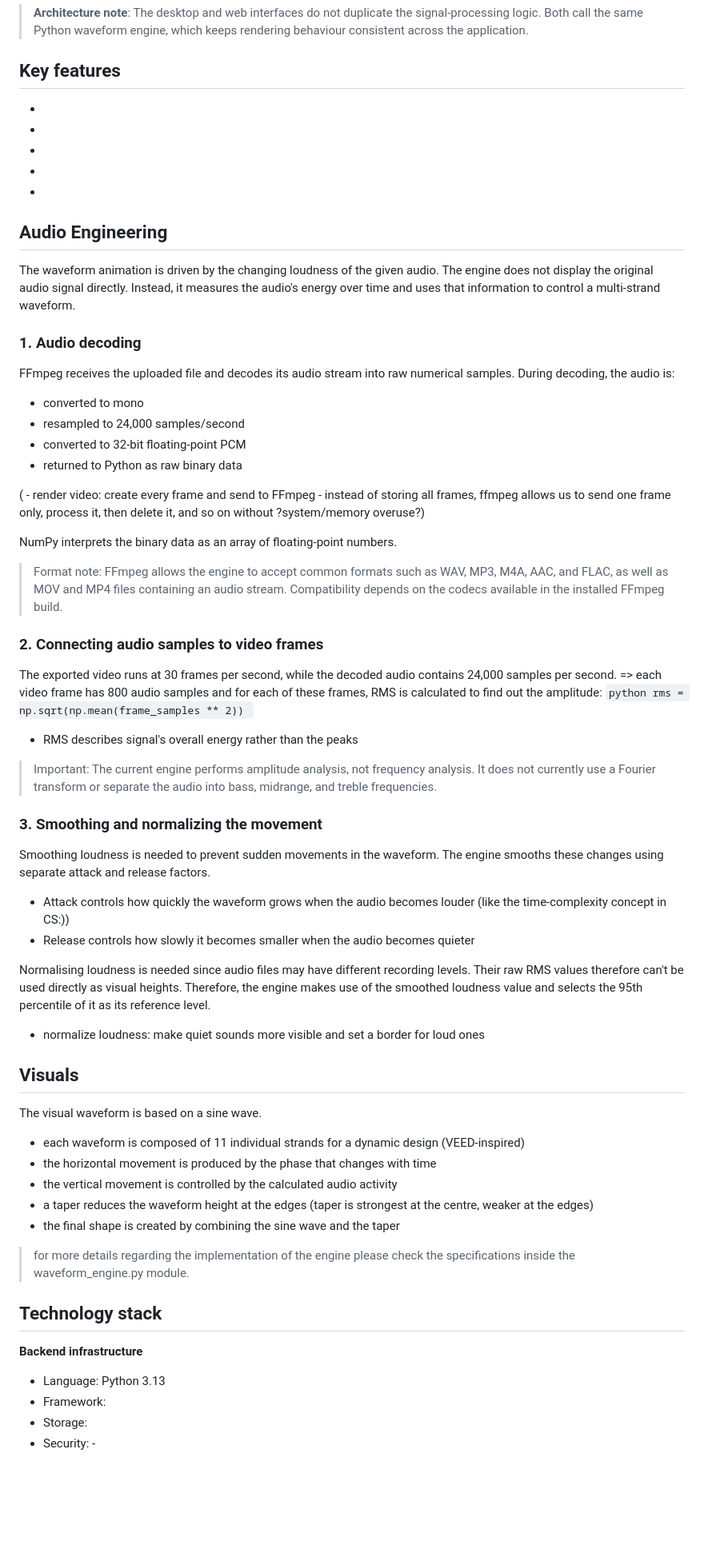
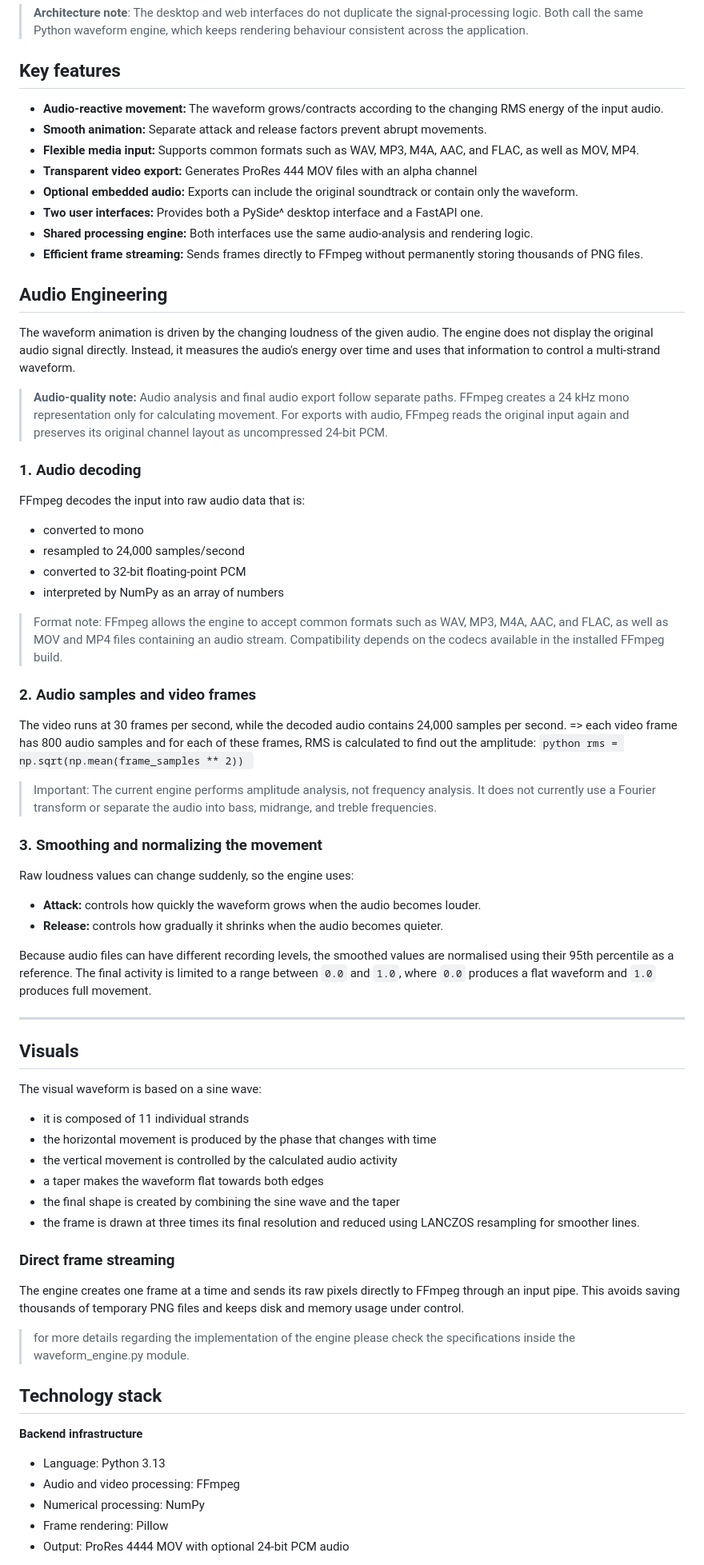
Before and after one commit to miagiurgiu/WaveformGenerator, a Markdown page: README.md, the part around one of its changes. Shown at 80% size. GitHub-like rendering; blank space fills up the shorter version.

Commit message:
Revise README for improved audio processing details
Updated README to enhance clarity and detail on audio processing, movement normalization, and technology stack.

````diff
--- a/README.md
+++ b/README.md
@@ -110,60 +110,65 @@ A local web interface built with FastAPI, HTML, and CSS.
 > **Architecture note**: The desktop and web interfaces do not duplicate the signal-processing logic. Both call the same Python waveform engine, which keeps rendering behaviour consistent across the application.
 
 ## Key features
--
--
--
--
--
+- **Audio-reactive movement:** The waveform grows/contracts according to the changing RMS energy of the input audio.
+- **Smooth animation:** Separate attack and release factors prevent abrupt movements.
+- **Flexible media input:** Supports common formats such as WAV, MP3, M4A, AAC, and FLAC, as well as MOV, MP4.
+- **Transparent video export:** Generates ProRes 444 MOV files with an alpha channel
+- **Optional embedded audio:** Exports can include the original soundtrack or contain only the waveform.
+- **Two user interfaces:** Provides both a PySide^ desktop interface and a FastAPI one.
+- **Shared processing engine:** Both interfaces use the same audio-analysis and rendering logic.
+- **Efficient frame streaming:** Sends frames directly to FFmpeg without permanently storing thousands of PNG files.
 
 ## Audio Engineering
 The waveform animation is driven by the changing loudness of the given audio. The engine does not display the original audio signal directly. Instead, it measures the audio's energy over time and uses that information to control a multi-strand waveform.
 
+> **Audio-quality note:** Audio analysis and final audio export follow separate paths. FFmpeg creates a 24 kHz mono representation only for calculating movement. For exports with audio, FFmpeg reads the original input again and preserves its original channel layout as uncompressed 24-bit PCM.
+
 ### 1. Audio decoding
-FFmpeg receives the uploaded file and decodes its audio stream into raw numerical samples. During decoding, the audio is:
+FFmpeg decodes the input into raw audio data that is:
 - converted to mono
 - resampled to 24,000 samples/second
 - converted to 32-bit floating-point PCM
-- returned to Python as raw binary data
+- interpreted by NumPy as an array of numbers
 
-( - render video: create every frame and send to FFmpeg - instead of storing all frames, ffmpeg allows us to send one frame only, process it, then delete it, and so on without ?system/memory overuse?)
-
-
-NumPy interprets the binary data as an array of floating-point numbers.
 > Format note: FFmpeg allows the engine to accept common formats such as WAV, MP3, M4A, AAC, and FLAC, as well as MOV and MP4 files containing an audio stream. Compatibility depends on the codecs available in the installed FFmpeg build.
 
-### 2. Connecting audio samples to video frames
-The exported video runs at 30 frames per second, while the decoded audio contains 24,000 samples per second.
+### 2. Audio samples and video frames
+The video runs at 30 frames per second, while the decoded audio contains 24,000 samples per second.
  => each video frame has 800 audio samples and for each of these frames, RMS is calculated to find out the amplitude:
     ```python
     rms = np.sqrt(np.mean(frame_samples ** 2))
     ```
-- RMS describes signal's overall energy rather than the peaks
 > Important: The current engine performs amplitude analysis, not frequency analysis. It does not currently use a Fourier transform or separate the audio into bass, midrange, and treble frequencies.
 
 ### 3. Smoothing and normalizing the movement
-Smoothing loudness is needed to prevent sudden movements in the waveform. The engine smooths these changes using separate attack and release factors.
-- Attack controls how quickly the waveform grows when the audio becomes louder (like the time-complexity concept in CS:))
-- Release controls how slowly it becomes smaller when the audio becomes quieter
+Raw loudness values can change suddenly, so the engine uses:
+- **Attack:** controls how quickly the waveform grows when the audio becomes louder.
+- **Release:** controls how gradually it shrinks when the audio becomes quieter.
 
-Normalising loudness is needed since audio files may have different recording levels. Their raw RMS values therefore can't be used directly as visual heights. Therefore, the engine makes use of the smoothed loudness value and selects the 95th percentile of it as its reference level.
-- normalize loudness: make quiet sounds more visible and set a border for loud ones
+Because audio files can have different recording levels, the smoothed values are normalised using their 95th percentile as a reference. The final activity is limited to a range between `0.0` and `1.0`, where `0.0` produces a flat waveform and `1.0` produces full movement.
+
+---
 
 ## Visuals
-The visual waveform is based on a sine wave.
-- each waveform is composed of 11 individual strands for a dynamic design (VEED-inspired)
+The visual waveform is based on a sine wave:
+- it is composed of 11 individual strands
 - the horizontal movement is produced by the phase that changes with time
 - the vertical movement is controlled by the calculated audio activity
-- a taper reduces the waveform height at the edges (taper is strongest at the centre, weaker at the edges)
+- a taper makes the waveform flat towards both edges
 - the final shape is created by combining the sine wave and the taper
+- the frame is drawn at three times its final resolution and reduced using LANCZOS resampling for smoother lines.
 
+### Direct frame streaming
+The engine creates one frame at a time and sends its raw pixels directly to FFmpeg through an input pipe. This avoids saving thousands of temporary PNG files and keeps disk and memory usage under control.
 
 > for more details regarding the implementation of the engine please check the specifications inside the waveform_engine.py module.
 
 ## Technology stack
 **Backend infrastructure**
 - Language: Python 3.13
-- Framework:
-- Storage:
-- Security: -
+- Audio and video processing: FFmpeg
+- Numerical processing: NumPy
+- Frame rendering: Pillow
+- Output: ProRes 4444 MOV with optional 24-bit PCM audio
 
````
Also changed, not shown: other parts of README.md (+8 -6 lines).
